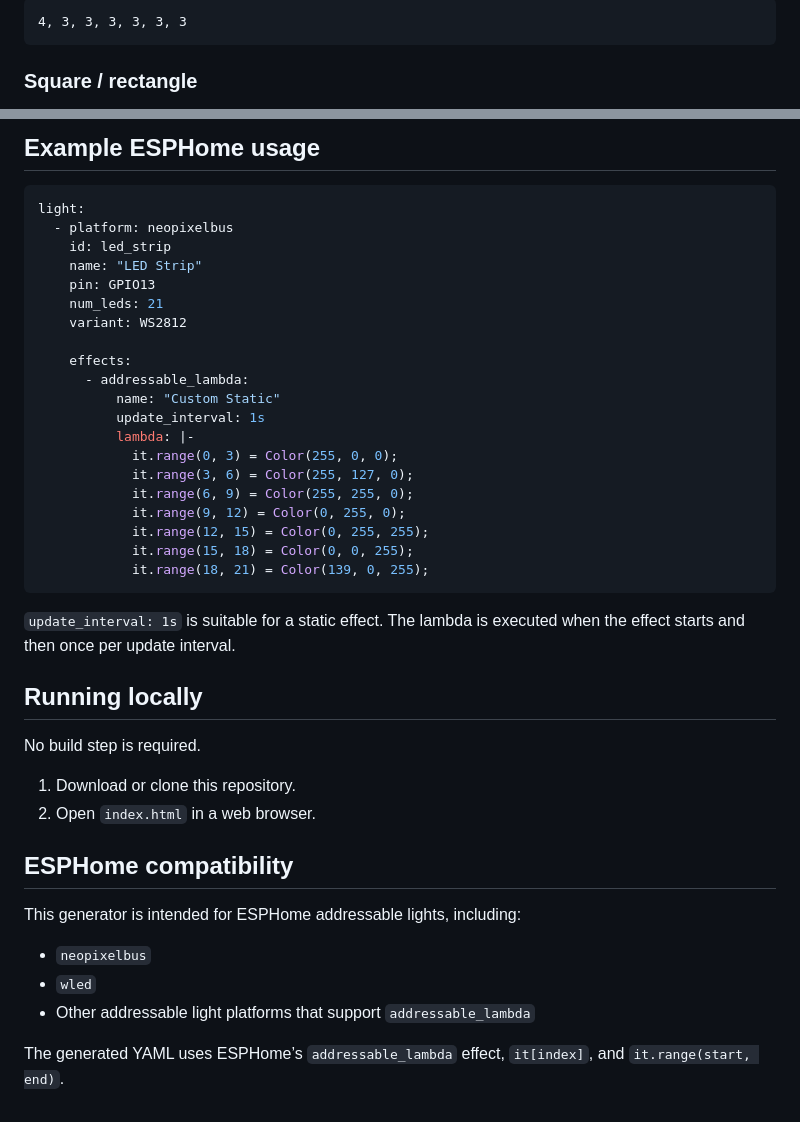
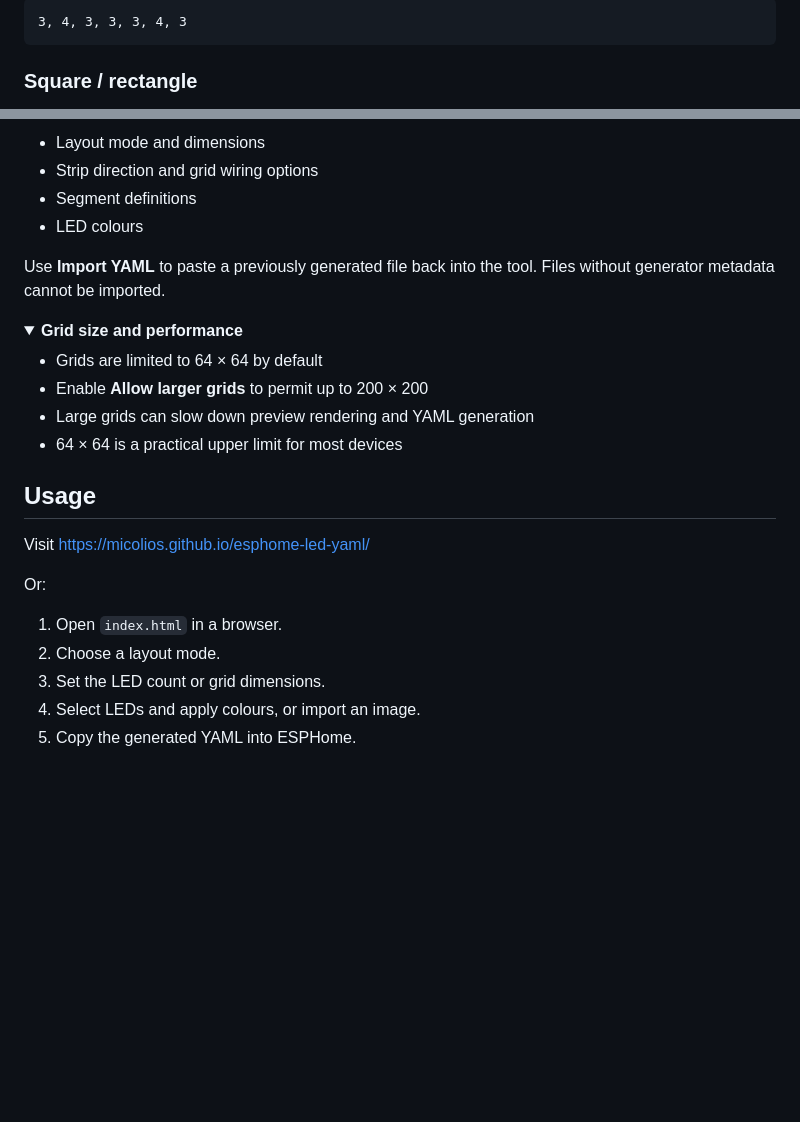
Before and after one commit to micolios/esphome-led-yaml, a Markdown page: README.md, 2 parts joined by grey strips. Drawn GitHub-style; folded sections open; blank space fills up the shorter version.

````diff
--- a/README.md
+++ b/README.md
@@ -62,4 +87,4 @@ If the strip length does not divide exactly, the remaining LEDs are distributed
 
 ```text
-4, 3, 3, 3, 3, 3, 3
+3, 4, 3, 3, 3, 4, 3
 ```
@@ -129,44 +188,31 @@ Copy the generated YAML and paste it into the `effects:` section of an addressab
 
-## Example ESPHome usage
+- Layout mode and dimensions
+- Strip direction and grid wiring options
+- Segment definitions
+- LED colours
 
-```yaml
-light:
-  - platform: neopixelbus
-    id: led_strip
-    name: "LED Strip"
-    pin: GPIO13
-    num_leds: 21
-    variant: WS2812
+Use **Import YAML** to paste a previously generated file back into the tool. Files without generator metadata cannot be imported.
 
-    effects:
-      - addressable_lambda:
-          name: "Custom Static"
-          update_interval: 1s
-          lambda: |-
-            it.range(0, 3) = Color(255, 0, 0);
-            it.range(3, 6) = Color(255, 127, 0);
-            it.range(6, 9) = Color(255, 255, 0);
-            it.range(9, 12) = Color(0, 255, 0);
-            it.range(12, 15) = Color(0, 255, 255);
-            it.range(15, 18) = Color(0, 0, 255);
-            it.range(18, 21) = Color(139, 0, 255);
-```
+</details>
 
-`update_interval: 1s` is suitable for a static effect. The lambda is executed when the effect starts and then once per update interval.
+<details>
+<summary><strong>Grid size and performance</strong></summary>
 
-## Running locally
+- Grids are limited to 64 × 64 by default
+- Enable **Allow larger grids** to permit up to 200 × 200
+- Large grids can slow down preview rendering and YAML generation
+- 64 × 64 is a practical upper limit for most devices
 
-No build step is required.
+</details>
 
-1. Download or clone this repository.
-2. Open `index.html` in a web browser.
+## Usage
 
-## ESPHome compatibility
+Visit [https://micolios.github.io/esphome-led-yaml/](https://micolios.github.io/esphome-led-yaml/)
 
-This generator is intended for ESPHome addressable lights, including:
+Or:
 
-- `neopixelbus`
-- `wled`
-- Other addressable light platforms that support `addressable_lambda`
-
-The generated YAML uses ESPHome’s `addressable_lambda` effect, `it[index]`, and `it.range(start, end)`.
+1. Open `index.html` in a browser.
+2. Choose a layout mode.
+3. Set the LED count or grid dimensions.
+4. Select LEDs and apply colours, or import an image.
+5. Copy the generated YAML into ESPHome.
````
Also changed, not shown: other parts of README.md (+121 -62 lines).
